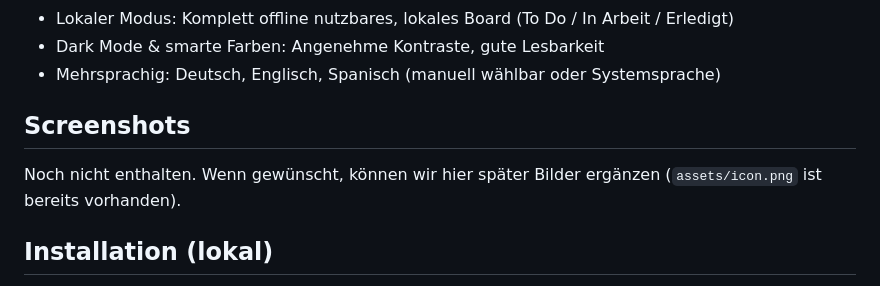
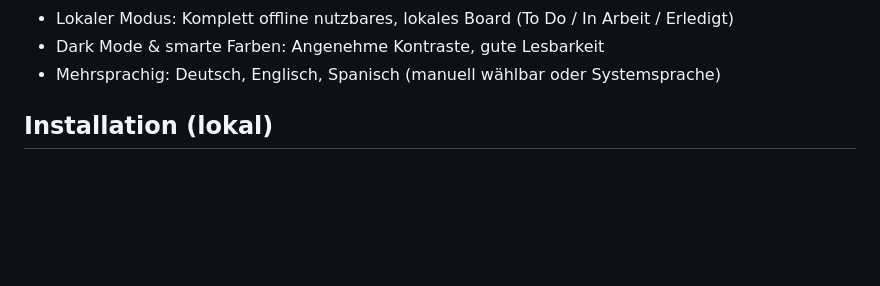
Before and after one commit to holger-dev/nextdeck, a Markdown page: README.md, the part around the change. GitHub-like rendering; blank space fills up the shorter version.

```diff
--- a/README.md
+++ b/README.md
@@ -21,12 +21,6 @@ Ein schlanker, schneller und datenschutzfreundlicher Nextcloud‑Deck‑Client m
 - Lokaler Modus: Komplett offline nutzbares, lokales Board (To Do / In Arbeit / Erledigt)
 - Dark Mode & smarte Farben: Angenehme Kontraste, gute Lesbarkeit
 - Mehrsprachig: Deutsch, Englisch, Spanisch (manuell wählbar oder Systemsprache)
-
-
-## Screenshots
-
-Noch nicht enthalten. Wenn gewünscht, können wir hier später Bilder ergänzen (`assets/icon.png` ist bereits vorhanden).
-
 
 ## Installation (lokal)
 
```
